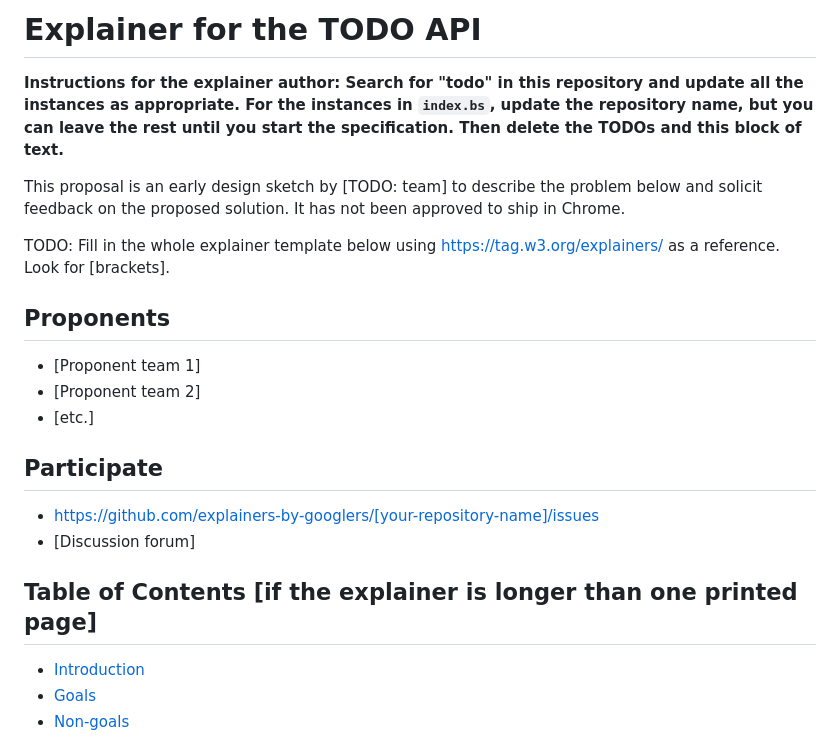
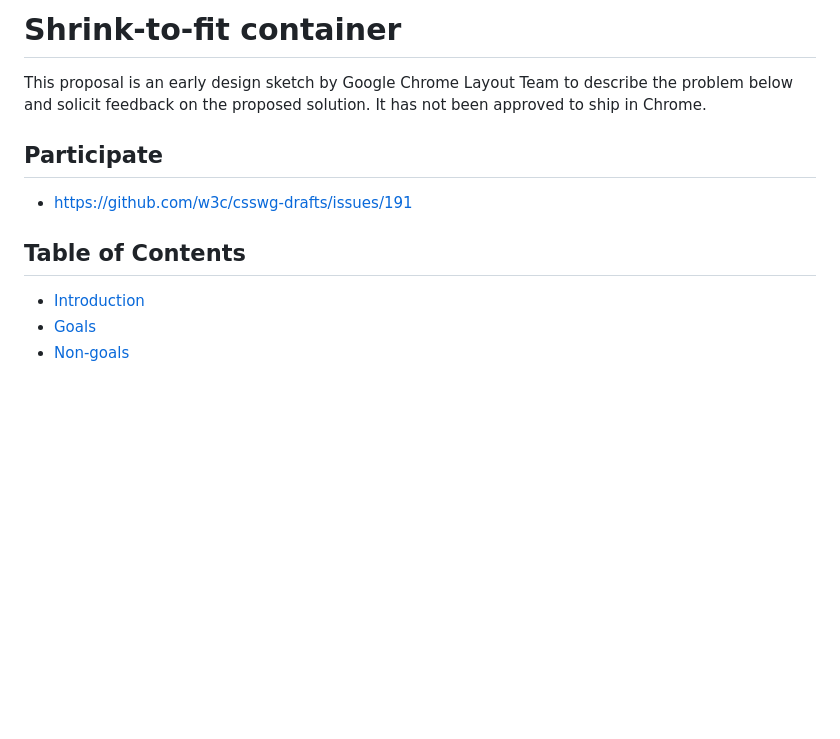
Before and after one commit to explainers-by-googlers/css-shrink-to-fit, a Markdown page: README.md, the part around one of its changes. GitHub-like rendering; blank space fills up the shorter version.

```diff
--- a/README.md
+++ b/README.md
@@ -1,26 +1,12 @@
-# Explainer for the TODO API
+# Shrink-to-fit container
 
-**Instructions for the explainer author: Search for "todo" in this repository and update all the
-instances as appropriate. For the instances in `index.bs`, update the repository name, but you can
-leave the rest until you start the specification. Then delete the TODOs and this block of text.**
-
-This proposal is an early design sketch by [TODO: team] to describe the problem below and solicit
+This proposal is an early design sketch by Google Chrome Layout Team to describe the problem below and solicit
 feedback on the proposed solution. It has not been approved to ship in Chrome.
 
-TODO: Fill in the whole explainer template below using https://tag.w3.org/explainers/ as a
-reference. Look for [brackets].
+## Participate
+- https://github.com/w3c/csswg-drafts/issues/191
 
-## Proponents
-
-- [Proponent team 1]
-- [Proponent team 2]
-- [etc.]
-
-## Participate
-- https://github.com/explainers-by-googlers/[your-repository-name]/issues
-- [Discussion forum]
-
-## Table of Contents [if the explainer is longer than one printed page]
+## Table of Contents
 
 <!-- Update this table of contents by running `npx doctoc README.md` -->
 <!-- START doctoc generated TOC please keep comment here to allow auto update -->
```
Also changed, not shown: other parts of README.md (+52 -95 lines).
